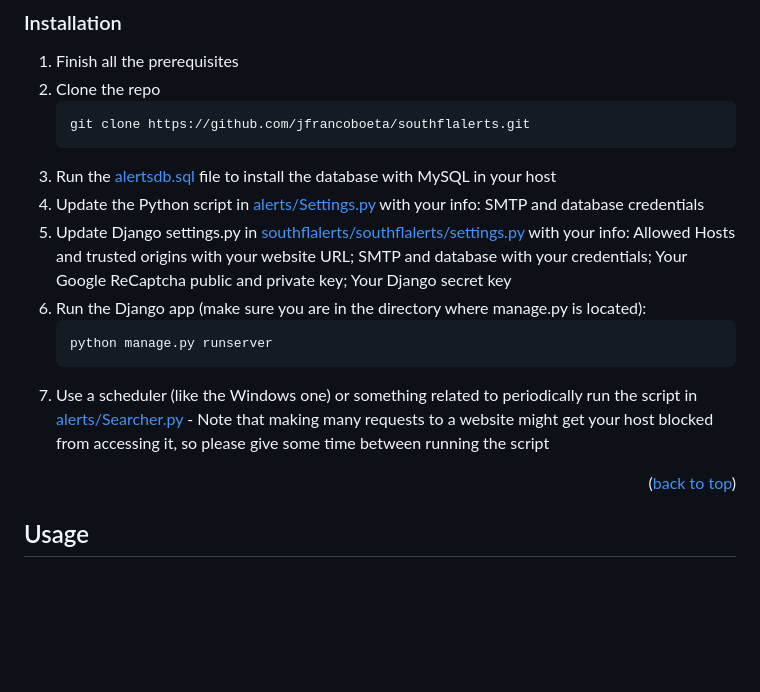
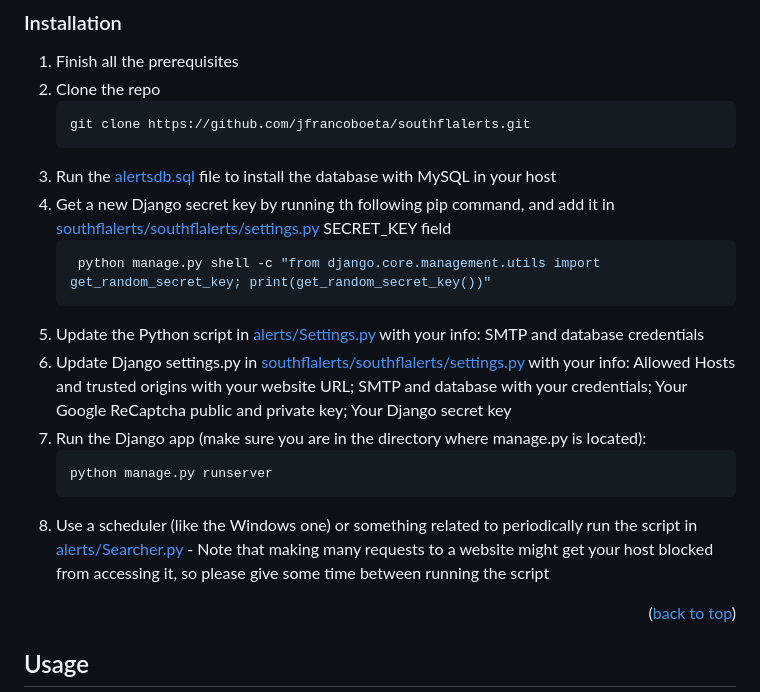
Before and after one commit to jfrancoboeta/southflalerts, a Markdown page: README.md, the part around the change. GitHub-like rendering; blank space fills up the shorter version.

````diff
--- a/README.md
+++ b/README.md
@@ -134,13 +134,17 @@ You will need the following installations to have the web up and running using p
    git clone https://github.com/jfrancoboeta/southflalerts.git
    ```
 3. Run the <a href = "/alertsdb.sql">alertsdb.sql</a> file to install the database with MySQL in your host
-4. Update the Python script in <a href = "/alerts/Settings.py">alerts/Settings.py</a> with your info: SMTP and database credentials
-5. Update Django settings.py in <a href = "/southflalerts/southflalerts/settings.py">southflalerts/southflalerts/settings.py</a> with your info: Allowed Hosts and trusted origins with your website URL; SMTP and database with your credentials; Your Google ReCaptcha public and private key; Your Django secret key
-6. Run the Django app (make sure you are in the directory where manage.py is located):
+4. Get a new Django secret key by running th following pip command, and add it in <a href = "/southflalerts/southflalerts/settings.py">southflalerts/southflalerts/settings.py</a> SECRET_KEY field
+    ```sh
+     python manage.py shell -c "from django.core.management.utils import get_random_secret_key; print(get_random_secret_key())"
+     ```
+5. Update the Python script in <a href = "/alerts/Settings.py">alerts/Settings.py</a> with your info: SMTP and database credentials
+6. Update Django settings.py in <a href = "/southflalerts/southflalerts/settings.py">southflalerts/southflalerts/settings.py</a> with your info: Allowed Hosts and trusted origins with your website URL; SMTP and database with your credentials; Your Google ReCaptcha public and private key; Your Django secret key
+7. Run the Django app (make sure you are in the directory where manage.py is located):
    ```sh
    python manage.py runserver
    ```
-7. Use a scheduler (like the Windows one) or something related to periodically run the script in <a href = "/alerts/Searcher.py">alerts/Searcher.py</a> - Note that making many requests to a website might get your host blocked from accessing it, so please give some time between running the script
+8. Use a scheduler (like the Windows one) or something related to periodically run the script in <a href = "/alerts/Searcher.py">alerts/Searcher.py</a> - Note that making many requests to a website might get your host blocked from accessing it, so please give some time between running the script
 
 <p align="right">(<a href="#readme-top">back to top</a>)</p>
 
````
